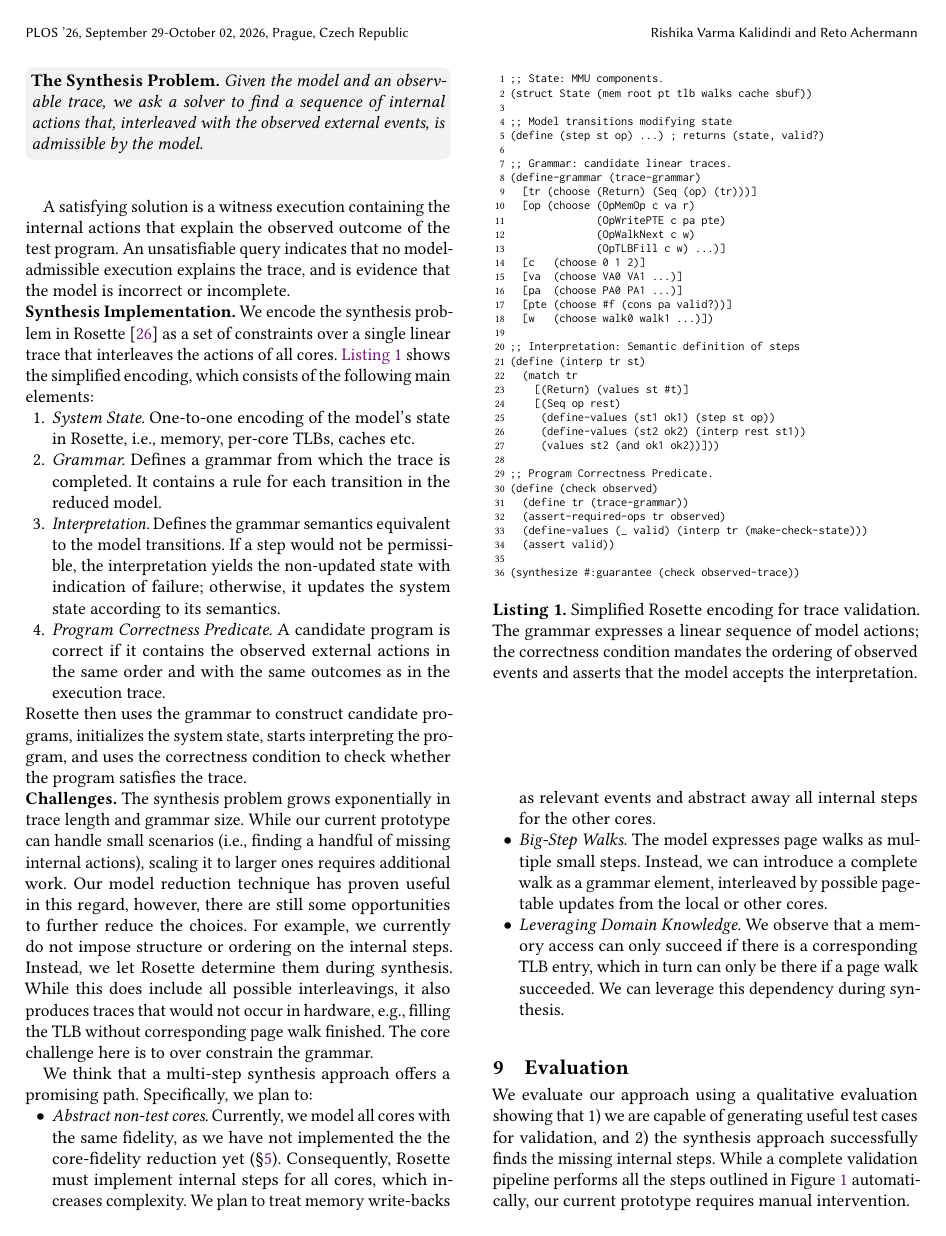
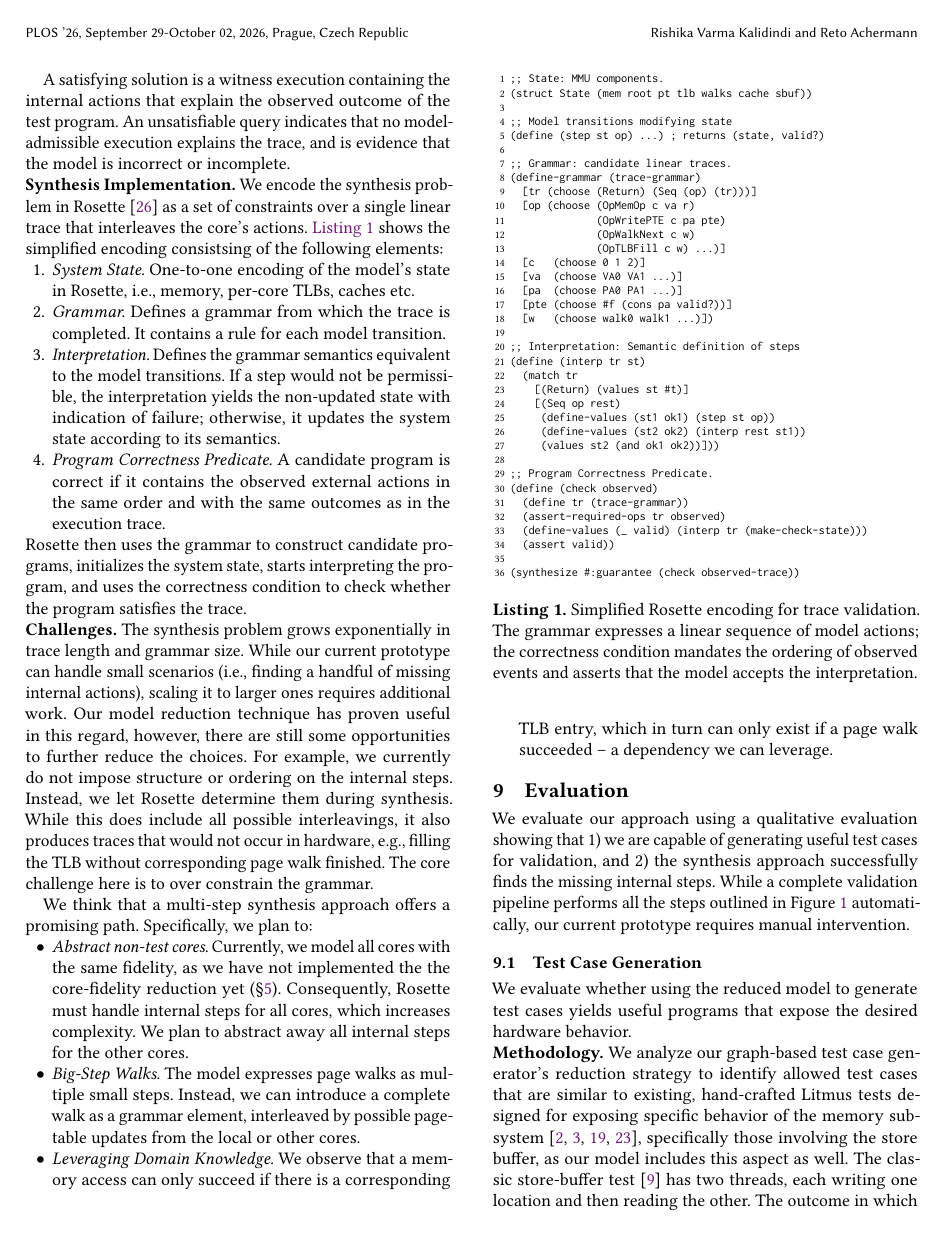
Before and after one commit to rishikavarma/x86-paging-hardware-model-testing, a LaTeX paper (paper.tex, which reads sections/analysis.tex): page 6 of 9 before the commit and page 6 of 8 after it. Compiled offline with pdfLaTeX.

Commit message:
Updates from Overleaf

```diff
--- a/sections/analysis.tex
+++ b/sections/analysis.tex
@@ -24,12 +25,12 @@ colframe=black!5!white
 A satisfying solution is a witness execution containing the internal actions that explain the observed outcome of the test program. An unsatisfiable query indicates that no model-admissible execution explains the trace, and is evidence that the model is incorrect or incomplete.
 
 \noindent\textbf{Synthesis Implementation.}
-We encode the synthesis problem in Rosette~\cite{Torlak:2013:Rosette} as a set of constraints over a single linear trace that interleaves the actions of all cores.
-\autoref{lst:analysis:rosette} shows the simplified encoding, which consists of the following main elements:
+We encode the synthesis problem in Rosette~\cite{Torlak:2013:Rosette} as a set of constraints over a single linear trace that interleaves the core's actions.
+\autoref{lst:analysis:rosette} shows the simplified encoding consistsing of the following elements:
 
 \begin{enumerate}[topsep=0pt, leftmargin=1.5em]
  \item \emph{System State.} One-to-one encoding of the model's state in Rosette, i.e., memory, per-core TLBs, caches etc.
- \item \emph{Grammar.} Defines a grammar from which the trace is completed. It contains a rule for each transition in the reduced model.
+ \item \emph{Grammar.} Defines a grammar from which the trace is completed. It contains a rule for each model transition.
  \item \emph{Interpretation.} Defines the grammar semantics equivalent to the model transitions. If a step would not be permissible, the interpretation yields the non-updated state with indication of failure; otherwise, it updates the system state according to its semantics.
  \item \emph{Program Correctness Predicate.} A candidate program is correct if it contains the observed external actions in the same order and with the same outcomes as in the execution trace.
 \end{enumerate}
@@ -100,8 +101,8 @@ We think that a multi-step synthesis approach offers a promising path. Specifica
 
 \begin{itemize}[topsep=0pt, leftmargin=1.5em]
   \item \emph{Abstract non-test cores.} Currently, we model all cores with the same fidelity, as we have not implemented the the core-fidelity reduction yet (\S\ref{sec:reduction}).
-  Consequently, Rosette must implement internal steps for all cores, which increases complexity.
-  We plan to treat memory write-backs as relevant events and abstract away all internal steps for the other cores.
+  Consequently, Rosette must handle internal steps for all cores, which increases complexity.
+  We plan to abstract away all internal steps for the other cores.
   \item \emph{Big-Step Walks.} The model expresses page walks as multiple small steps. Instead, we can introduce a complete walk as a grammar element, interleaved by possible page-table updates from the local or other cores.
-  \item \emph{Leveraging Domain Knowledge.} We observe that a memory access can only succeed if there is a corresponding TLB entry, which in turn can only be there if a page walk succeeded. We can leverage this dependency during synthesis.
+  \item \emph{Leveraging Domain Knowledge.} We observe that a memory access can only succeed if there is a corresponding TLB entry, which in turn can only exist if a page walk succeeded -- a dependency we can leverage.
 \end{itemize}
```
Also changed, not shown: sections/abstract.tex (+1 -1 lines), sections/design.tex (+3 -2 lines), sections/analysis.tex (3 more changed lines).
